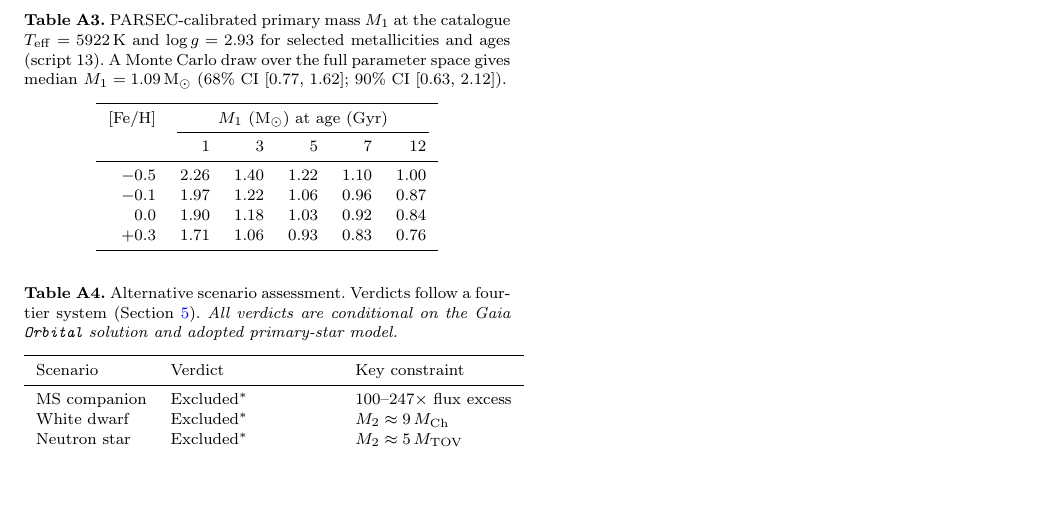
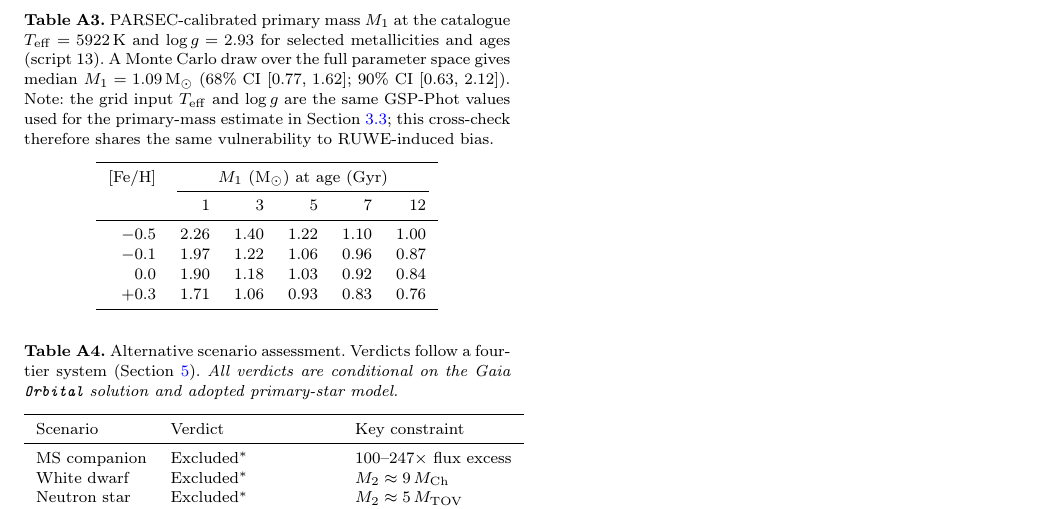
Before and after one commit to jayalabaez/dr3-4277855-black-hole-candidate, a LaTeX paper (paper/manuscript.tex): part of page 15 of 16, cut so that both start at the same text, the shorter picture padded with empty space. Compiled offline with pdfLaTeX.

Commit message:
Proof-stage fixes: Gotberg encoding, PARSEC table caveat, mixture-model clarification, README update
- Add \usepackage[T1]{fontenc} and \usepackage[utf8]{inputenc} to fix
  Gotberg -> Götberg rendering (referee item A)
- Add shared-input vulnerability note to PARSEC grid table caption:
  grid uses same GSP-Phot Teff/logg as primary estimate (item B)
- Clarify 'unconstrained' in mixture-model paragraph with parenthetical
  '(i.e. the companion could range from non-existent to any mass)' (item D)
- Rewrite README.md: epistemic framing matches manuscript, modular scripts
  02-15 listed, conditional language throughout, comparison table caveated,
  old monolithic-script references removed (item C)

```diff
--- a/paper/manuscript.tex
+++ b/paper/manuscript.tex
@@ -6,6 +6,8 @@
 % ====================================================================
 \documentclass[usenatbib,fleqn]{mnras}
 
+\usepackage[T1]{fontenc}
+\usepackage[utf8]{inputenc}
 \usepackage{amsmath,amssymb}
 \usepackage{graphicx}
 \usepackage{booktabs}
@@ -1523,7 +1526,11 @@ $T_{\rm eff} = 5922\,$K and $\log g = 2.93$ for selected
 metallicities and ages (script~13).  A Monte~Carlo draw over
 the full parameter space gives median
 $M_1 = 1.09\,\Msun$ (68\% CI $[0.77,\,1.62]$; 90\%
-CI $[0.63,\,2.12]$).}
+CI $[0.63,\,2.12]$).  Note: the grid input
+$T_{\rm eff}$ and $\log g$ are the same GSP-Phot values
+used for the primary-mass estimate in
+Section~\ref{sec:methods:m1}; this cross-check therefore
+shares the same vulnerability to RUWE-induced bias.}
 \label{tab:parsec_grid}
 \begin{tabular}{rrrrrr}
 \toprule
```
Also changed, not shown: README.md, paper/manuscript.pdf, paper/manuscript.tex (3 more changed lines).
